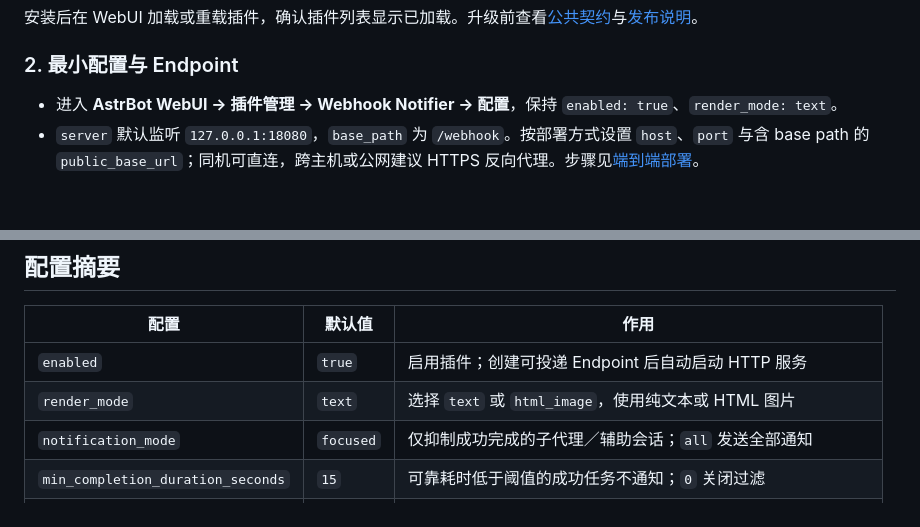
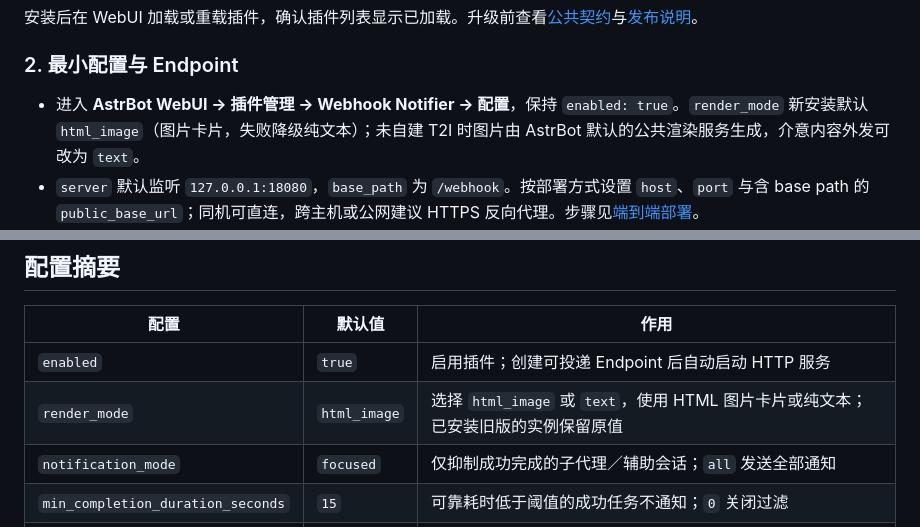
Before and after one commit to AsterleedsGuild0/astrbot_plugin_webhook_notifier, a Markdown page: README.md, 2 parts joined by grey strips. Drawn GitHub-style; blank space fills up the shorter version.

Commit message:
docs📝: README 与部署文档同步默认渲染模式 html_image

```diff
--- a/README.md
+++ b/README.md
@@ -62,7 +62,7 @@ git clone https://github.com/AsterleedsGuild0/astrbot_plugin_webhook_notifier.gi
 
 ### 2. 最小配置与 Endpoint
 
-- 进入 **AstrBot WebUI → 插件管理 → Webhook Notifier → 配置**，保持 `enabled: true`、`render_mode: text`。
+- 进入 **AstrBot WebUI → 插件管理 → Webhook Notifier → 配置**，保持 `enabled: true`。`render_mode` 新安装默认 `html_image`（图片卡片，失败降级纯文本）；未自建 T2I 时图片由 AstrBot 默认的公共渲染服务生成，介意内容外发可改为 `text`。
 - `server` 默认监听 `127.0.0.1:18080`，`base_path` 为 `/webhook`。按部署方式设置 `host`、`port` 与含 base path 的 `public_base_url`；同机可直连，跨主机或公网建议 HTTPS 反向代理。步骤见[端到端部署](docs/end-to-end-setup.md)。
 - 私聊主动通知默认关闭。首次可保留此安全默认值验证 `skipped`；确认平台规则和风险后，才设 `enable_private_notifications: true` 并重载，以验证实际送达。
 
@@ -156,7 +156,7 @@ JSON
 | 配置 | 默认值 | 作用 |
 | --- | --- | --- |
 | `enabled` | `true` | 启用插件；创建可投递 Endpoint 后自动启动 HTTP 服务 |
-| `render_mode` | `text` | 选择 `text` 或 `html_image`，使用纯文本或 HTML 图片 |
+| `render_mode` | `html_image` | 选择 `html_image` 或 `text`，使用 HTML 图片卡片或纯文本；已安装旧版的实例保留原值 |
 | `notification_mode` | `focused` | 仅抑制成功完成的子代理／辅助会话；`all` 发送全部通知 |
 | `min_completion_duration_seconds` | `15` | 可靠耗时低于阈值的成功任务不通知；`0` 关闭过滤 |
 | `enable_private_notifications` | `false` | 是否允许 Webhook 主动投递到私聊目标 |
```
Also changed, not shown: docs/end-to-end-setup.md (+1 -1 lines).
